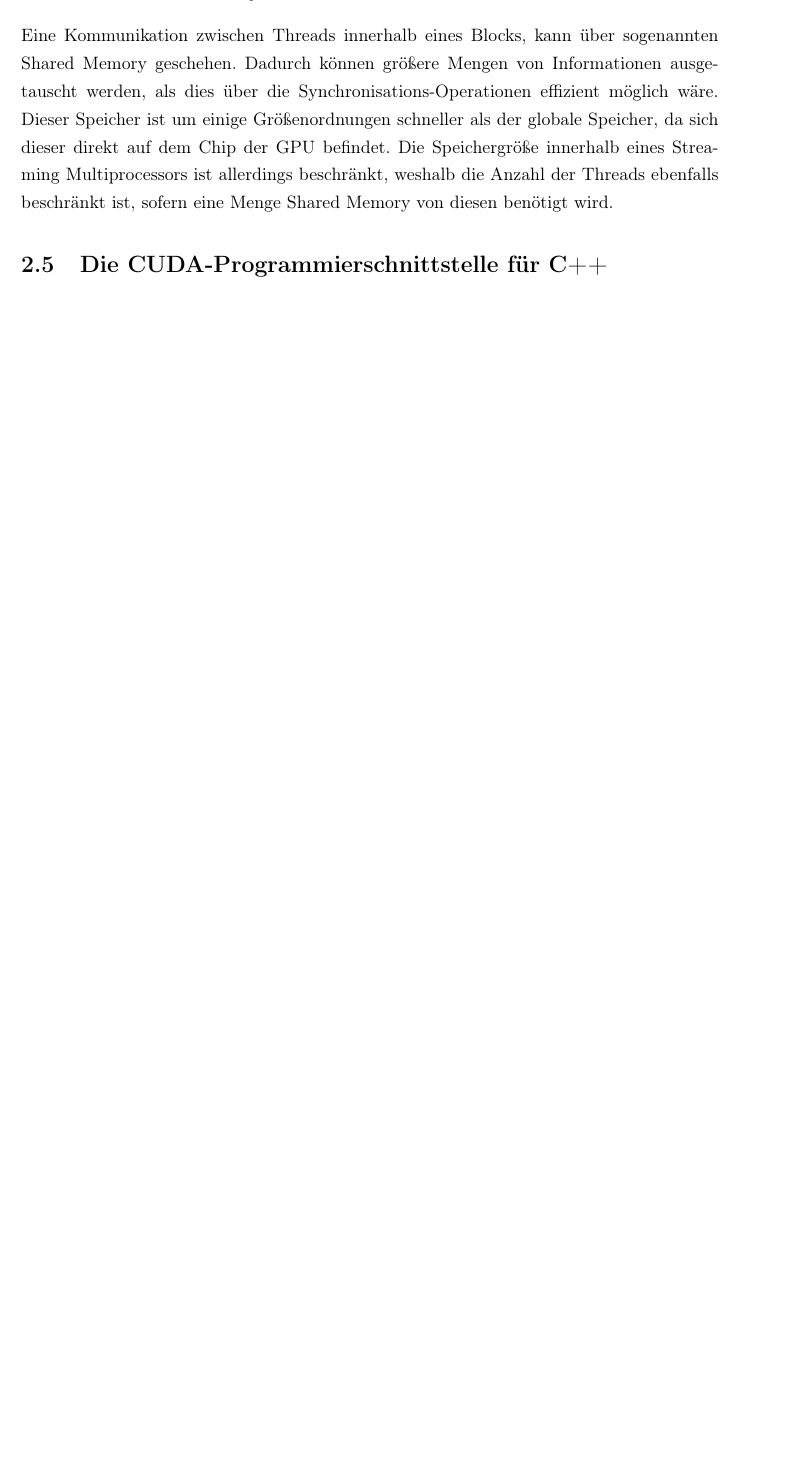
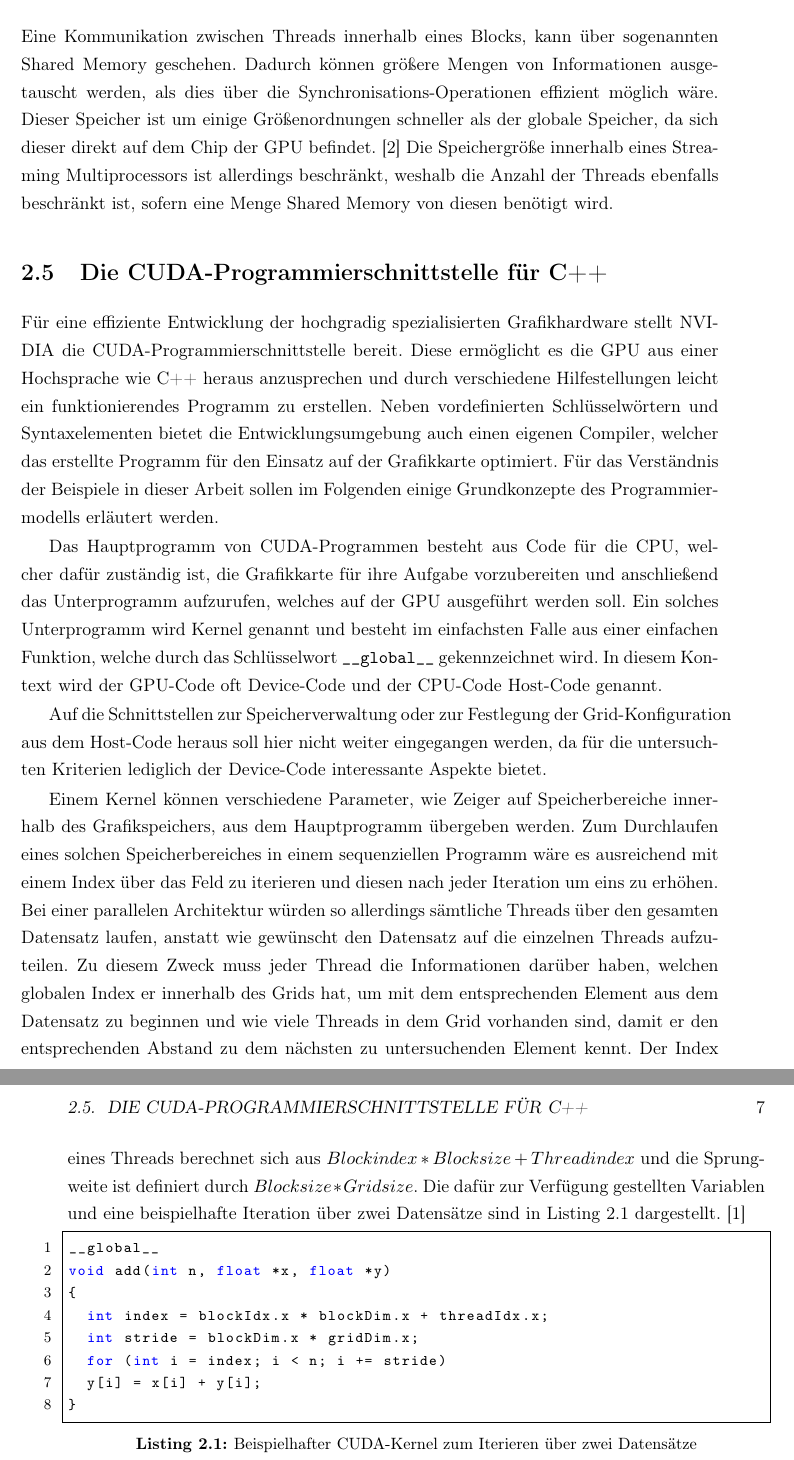
Before and after one commit to florianluediger/StringverarbeitungGrafikkarten, a LaTeX book (main.tex, which reads kapitel/cuda.tex): part of page 10 of 44 before the commit and two parts of pages 10 and 11 of 48 after it, the two joined at a grey line, cut so that both start at the same text, the shorter picture padded with empty space. Compiled offline with pdfLaTeX.

Commit message:
Formulieren des restlichen CUDA-Kapitels

```diff
--- a/kapitel/cuda.tex
+++ b/kapitel/cuda.tex
@@ -64,7 +64,38 @@ Dies ist zum Beispiel nötig, wenn ein Thread aus dem Speicher lesen will, den a
 
 Eine Kommunikation zwischen Threads innerhalb eines Blocks, kann über sogenannten Shared Memory geschehen.
 Dadurch können größere Mengen von Informationen ausgetauscht werden, als dies über die Synchronisations-Operationen effizient möglich wäre.
-Dieser Speicher ist um einige Größenordnungen schneller als der globale Speicher, da sich dieser direkt auf dem Chip der GPU befindet.
+Dieser Speicher ist um einige Größenordnungen schneller als der globale Speicher, da sich dieser direkt auf dem Chip der GPU befindet. \cite{Harris2013}
 Die Speichergröße innerhalb eines Streaming Multiprocessors ist allerdings beschränkt, weshalb die Anzahl der Threads ebenfalls beschränkt ist, sofern eine Menge Shared Memory von diesen benötigt wird.
 
 \section{Die CUDA-Programmierschnittstelle für C++}
+
+Für eine effiziente Entwicklung der hochgradig spezialisierten Grafikhardware stellt NVIDIA die CUDA-Programmierschnittstelle bereit.
+Diese ermöglicht es die GPU aus einer Hochsprache wie C++ heraus anzusprechen und durch verschiedene Hilfestellungen leicht ein funktionierendes Programm zu erstellen.
+Neben vordefinierten Schlüsselwörtern und Syntaxelementen bietet die Entwicklungsumgebung auch einen eigenen Compiler, welcher das erstellte Programm für den Einsatz auf der Grafikkarte optimiert.
+Für das Verständnis der Beispiele in dieser Arbeit sollen im Folgenden einige Grundkonzepte des Programmiermodells erläutert werden.
+
+Das Hauptprogramm von CUDA-Programmen besteht aus Code für die CPU, welcher dafür zuständig ist, die Grafikkarte für ihre Aufgabe vorzubereiten und anschließend das Unterprogramm aufzurufen, welches auf der GPU ausgeführt werden soll.
+Ein solches Unterprogramm wird Kernel genannt und besteht im einfachsten Falle aus einer einfachen Funktion, welche durch das Schlüsselwort \texttt{\_\_global\_\_} gekennzeichnet wird.
+In diesem Kontext wird der GPU-Code oft Device-Code und der CPU-Code Host-Code genannt.
+
+Auf die Schnittstellen zur Speicherverwaltung oder zur Festlegung der Grid-Konfiguration aus dem Host-Code heraus soll hier nicht weiter eingegangen werden, da für die untersuchten Kriterien lediglich der Device-Code interessante Aspekte bietet.
+
+Einem Kernel können verschiedene Parameter, wie Zeiger auf Speicherbereiche innerhalb des Grafikspeichers, aus dem Hauptprogramm übergeben werden.
+Zum Durchlaufen eines solchen Speicherbereiches in einem sequenziellen Programm wäre es ausreichend mit einem Index über das Feld zu iterieren und diesen nach jeder Iteration um eins zu erhöhen.
+Bei einer parallelen Architektur würden so allerdings sämtliche Threads über den gesamten Datensatz laufen, anstatt wie gewünscht den Datensatz auf die einzelnen Threads aufzuteilen.
+Zu diesem Zweck muss jeder Thread die Informationen darüber haben, welchen globalen Index er innerhalb des Grids hat, um mit dem entsprechenden Element aus dem Datensatz zu beginnen und wie viele Threads in dem Grid vorhanden sind, damit er den entsprechenden Abstand zu dem nächsten zu untersuchenden Element kennt.
+Der Index eines Threads berechnet sich aus $Blockindex * Blocksize + Threadindex$ und die Sprungweite ist definiert durch $Blocksize * Gridsize$.
+Die dafür zur Verfügung gestellten Variablen und eine beispielhafte Iteration über zwei Datensätze sind in Listing \ref{cuda_example} dargestellt. \cite{Harris2017}
+
+\begin{lstlisting}[language=C++,
+caption=Beispielhafter CUDA-Kernel zum Iterieren über zwei Datensätze,
+label=cuda_example]
+__global__
+void add(int n, float *x, float *y)
+{
+	int index = blockIdx.x * blockDim.x + threadIdx.x;
+	int stride = blockDim.x * gridDim.x;
+	for (int i = index; i < n; i += stride)
+	y[i] = x[i] + y[i];
+}
+\end{lstlisting}
```
Also changed, not shown: bibliography.bib (+30 -12 lines), main.pdf, kapitel/cuda.tex (8 more changed lines).
